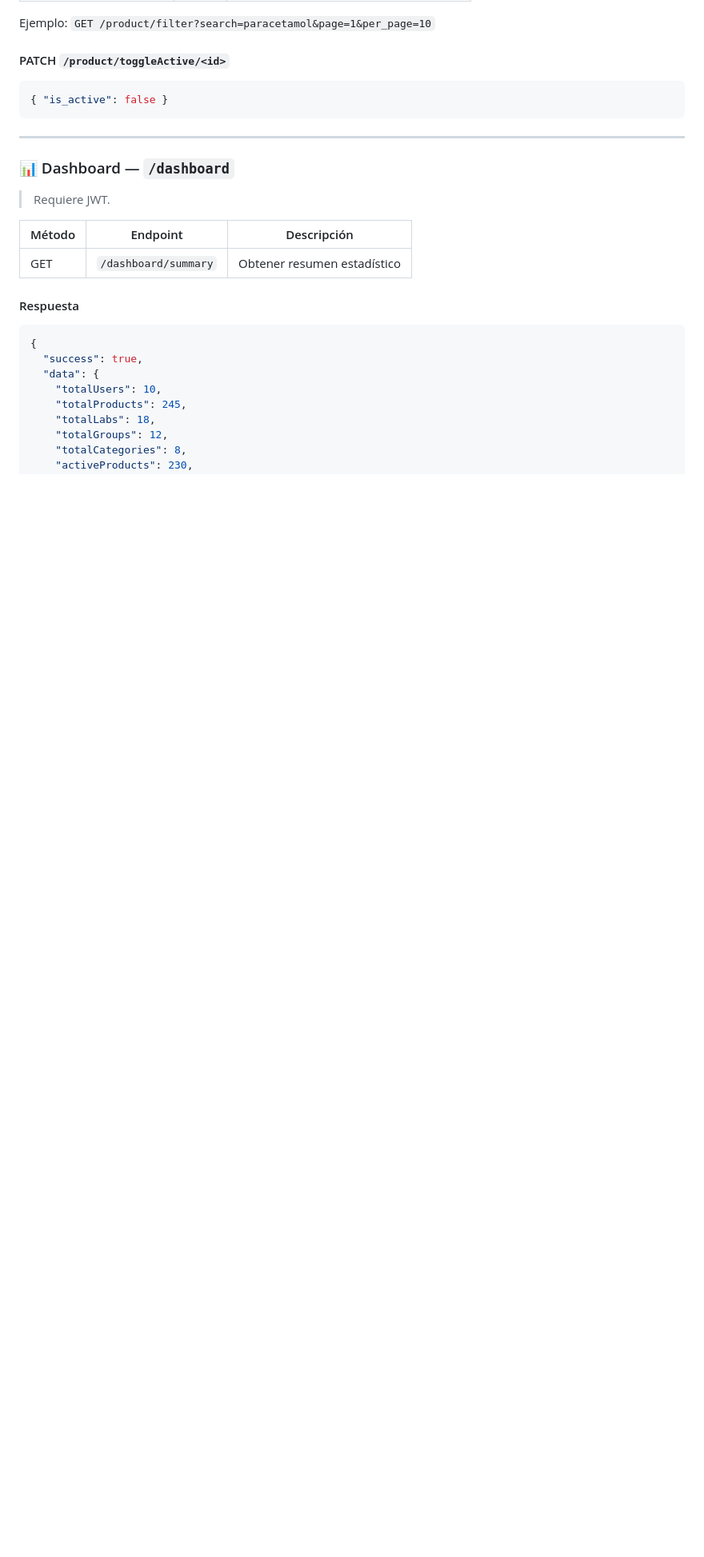
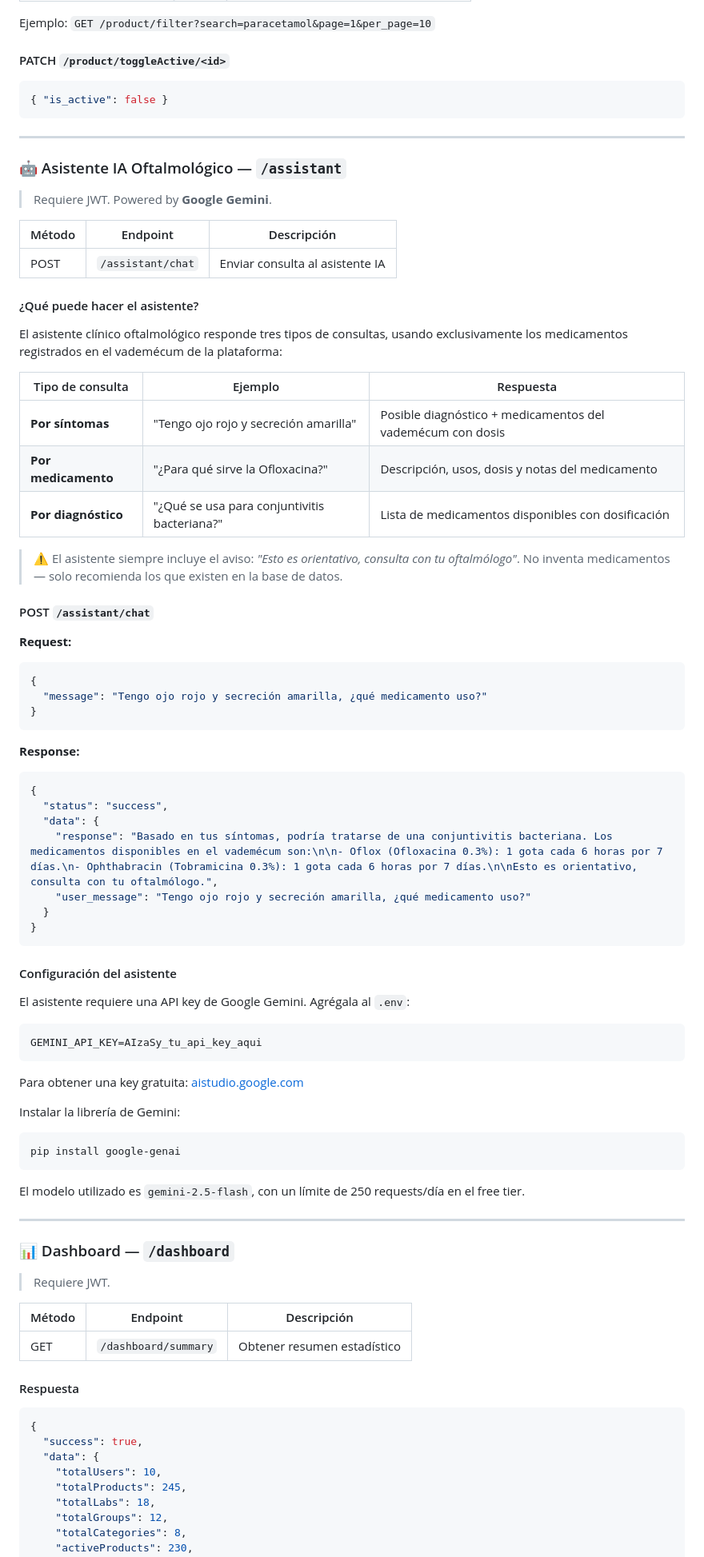
Before and after one commit to Ramos-Dillan/proyecto_algoritmos, a Markdown page: README.md, the part around one of its changes. Shown at 80% size. GitHub-like rendering; blank space fills up the shorter version.

Commit message:
feat: agregar asistente IA oftalmológico con Gemini

````diff
--- a/README.md
+++ b/README.md
@@ -387,6 +392,66 @@ Ejemplo: `GET /product/filter?search=paracetamol&page=1&per_page=10`
 
 ---
 
+### 🤖 Asistente IA Oftalmológico — `/assistant`
+
+> Requiere JWT. Powered by **Google Gemini**.
+
+| Método | Endpoint | Descripción |
+|---|---|---|
+| POST | `/assistant/chat` | Enviar consulta al asistente IA |
+
+#### ¿Qué puede hacer el asistente?
+
+El asistente clínico oftalmológico responde tres tipos de consultas, usando exclusivamente los medicamentos registrados en el vademécum de la plataforma:
+
+| Tipo de consulta | Ejemplo | Respuesta |
+|---|---|---|
+| **Por síntomas** | "Tengo ojo rojo y secreción amarilla" | Posible diagnóstico + medicamentos del vademécum con dosis |
+| **Por medicamento** | "¿Para qué sirve la Ofloxacina?" | Descripción, usos, dosis y notas del medicamento |
+| **Por diagnóstico** | "¿Qué se usa para conjuntivitis bacteriana?" | Lista de medicamentos disponibles con dosificación |
+
+> ⚠️ El asistente siempre incluye el aviso: *"Esto es orientativo, consulta con tu oftalmólogo"*. No inventa medicamentos — solo recomienda los que existen en la base de datos.
+
+#### POST `/assistant/chat`
+
+**Request:**
+```json
+{
+  "message": "Tengo ojo rojo y secreción amarilla, ¿qué medicamento uso?"
+}
+```
+
+**Response:**
+```json
+{
+  "status": "success",
+  "data": {
+    "response": "Basado en tus síntomas, podría tratarse de una conjuntivitis bacteriana. Los medicamentos disponibles en el vademécum son:\n\n- Oflox (Ofloxacina 0.3%): 1 gota cada 6 horas por 7 días.\n- Ophthabracin (Tobramicina 0.3%): 1 gota cada 6 horas por 7 días.\n\nEsto es orientativo, consulta con tu oftalmólogo.",
+    "user_message": "Tengo ojo rojo y secreción amarilla, ¿qué medicamento uso?"
+  }
+}
+```
+
+#### Configuración del asistente
+
+El asistente requiere una API key de Google Gemini. Agrégala al `.env`:
+
+```env
+GEMINI_API_KEY=AIzaSy_tu_api_key_aqui
+```
+
+Para obtener una key gratuita: [aistudio.google.com](https://aistudio.google.com)
+
+Instalar la librería de Gemini:
+
+```bash
+pip install google-genai
+```
+
+El modelo utilizado es `gemini-2.5-flash`, con un límite de 250 requests/día en el free tier.
+
+---
+
 ### 📊 Dashboard — `/dashboard`
 
 > Requiere JWT.
````
Also changed, not shown: other parts of README.md (+15 -5 lines).
